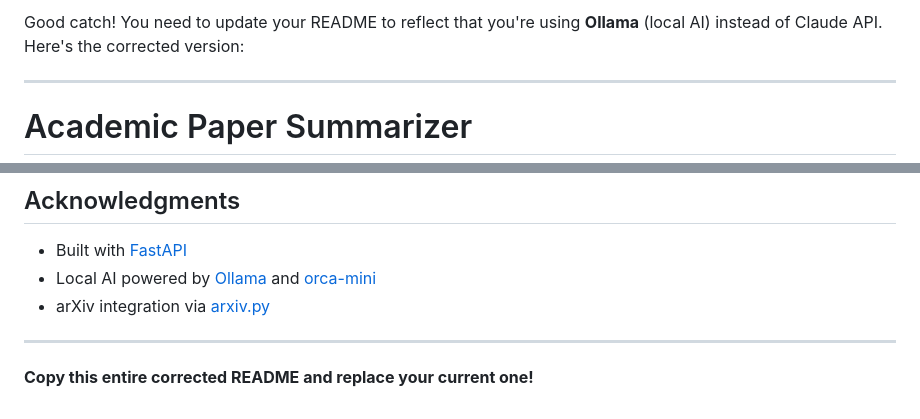
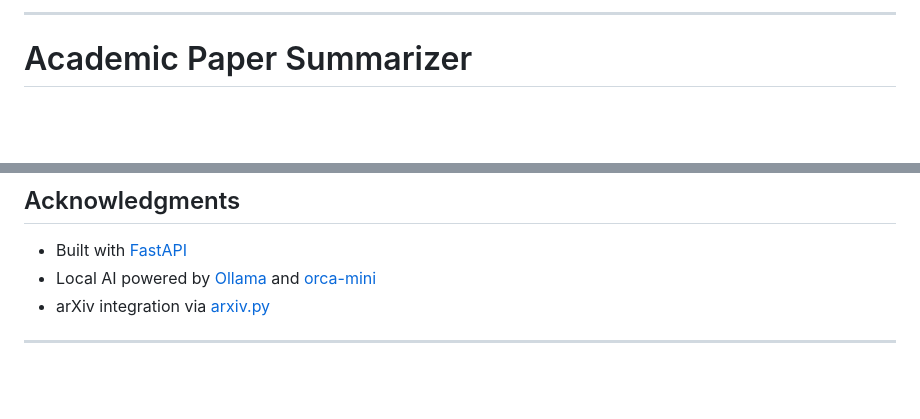
Before and after one commit to Imteena95/Academic-research-summarizer, a Markdown page: README.md, 2 parts joined by grey strips. GitHub-like rendering; blank space fills up the shorter version.

Commit message:
Correct README for AI usage clarification
Updated README to reflect usage of Ollama instead of Claude API.

```diff
--- a/README.md
+++ b/README.md
@@ -1,5 +1,4 @@
 
-Good catch! You need to update your README to reflect that you're using **Ollama** (local AI) instead of Claude API. Here's the corrected version:
 
 ---
 
@@ -211,5 +210,3 @@ This project is open source and available for educational and research use.
 - arXiv integration via [arxiv.py](https://github.com/lukasschwab/arxiv.py)
 
 ---
-
-**Copy this entire corrected README and replace your current one!**
```
